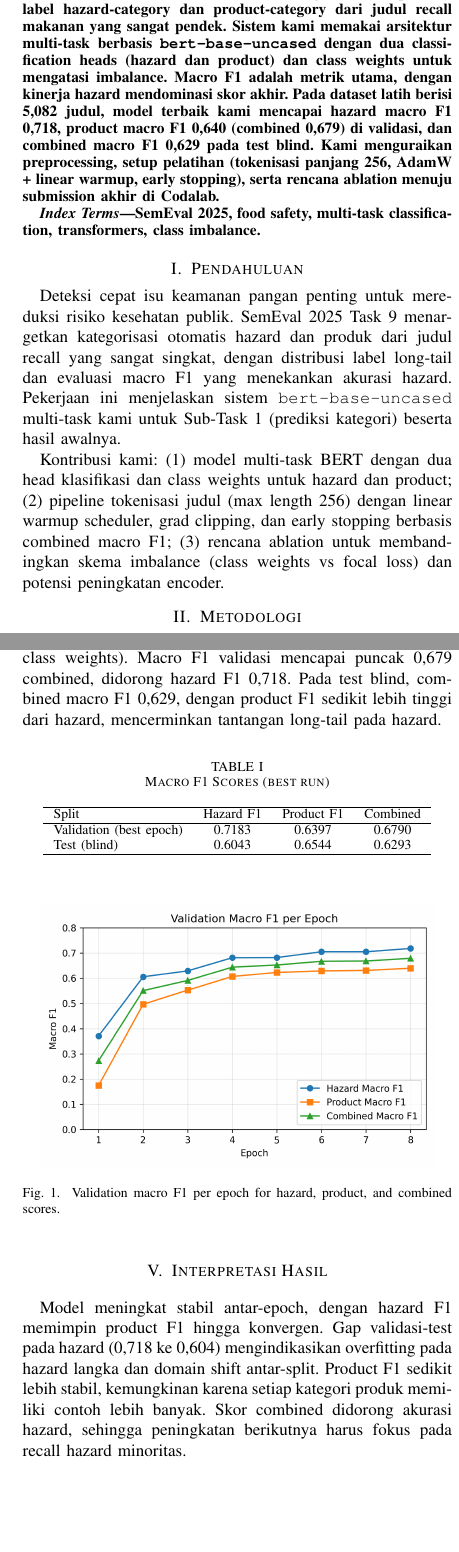
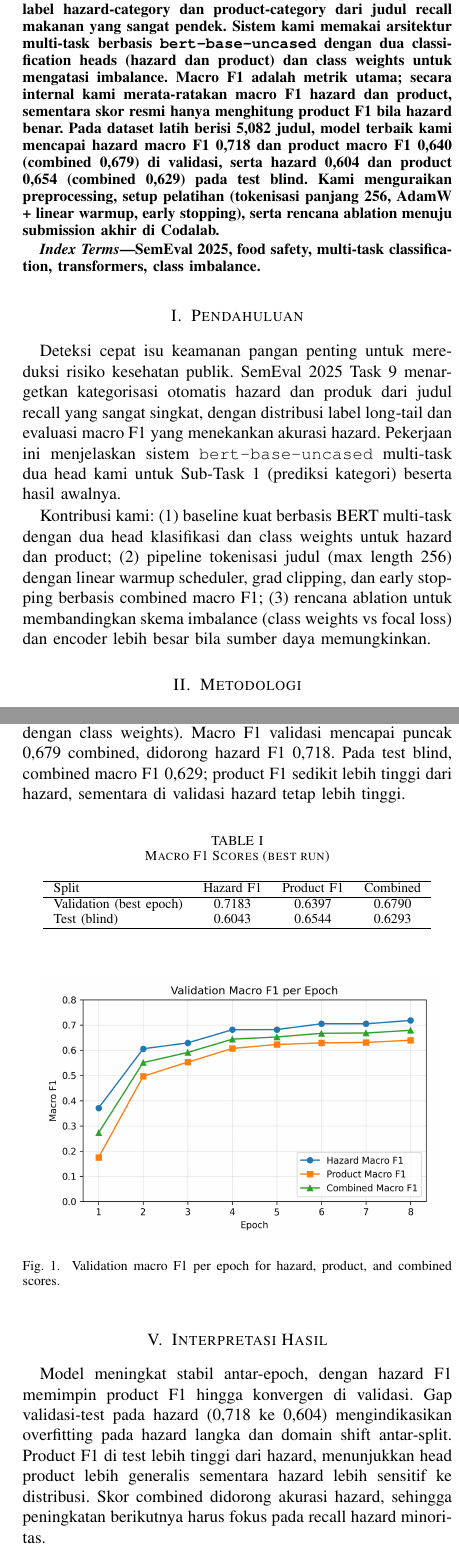
Before and after one commit to SjdnDzikran/food-hazard-detection, a LaTeX paper (food-hazard-report.tex): two parts of the columns of pages 1 and 2 of 2, joined at a grey line, cut so that both start at the same text, the shorter picture padded with empty space. Compiled offline with pdfLaTeX; a missing font is replaced by an installed copy or a similar font; a LaTeX package or settings file that is missing is left out.

Commit message:
update food hazard detection report title and refine abstract for clarity

```diff
--- a/food-hazard-report.tex
+++ b/food-hazard-report.tex
@@ -21,7 +21,7 @@ Email: \{gafna, dzikran, khairul.hasbi, rifky.setiawan\}@mail.ugm.ac.id}
 \maketitle
 
 \begin{abstract}
-Kami berpartisipasi dalam SemEval 2025 Task 9 (Food Hazard Detection), Sub-Task 1, yang menuntut prediksi label hazard-category dan product-category dari judul recall makanan yang sangat pendek. Sistem kami memakai arsitektur multi-task berbasis \texttt{bert-base-uncased} dengan dua classification heads (hazard dan product) dan class weights untuk mengatasi imbalance. Macro F1 adalah metrik utama, dengan kinerja hazard mendominasi skor akhir. Pada dataset latih berisi 5{,}082 judul, model terbaik kami mencapai hazard macro F1 0{,}718, product macro F1 0{,}640 (combined 0{,}679) di validasi, dan combined macro F1 0{,}629 pada test blind. Kami menguraikan preprocessing, setup pelatihan (tokenisasi panjang 256, AdamW + linear warmup, early stopping), serta rencana ablation menuju submission akhir di Codalab.
+Kami berpartisipasi dalam SemEval 2025 Task 9 (Food Hazard Detection), Sub-Task 1, yang menuntut prediksi label hazard-category dan product-category dari judul recall makanan yang sangat pendek. Sistem kami memakai arsitektur multi-task berbasis \texttt{bert-base-uncased} dengan dua classification heads (hazard dan product) dan class weights untuk mengatasi imbalance. Macro F1 adalah metrik utama; secara internal kami merata-ratakan macro F1 hazard dan product, sementara skor resmi hanya menghitung product F1 bila hazard benar. Pada dataset latih berisi 5{,}082 judul, model terbaik kami mencapai hazard macro F1 0{,}718 dan product macro F1 0{,}640 (combined 0{,}679) di validasi, serta hazard 0{,}604 dan product 0{,}654 (combined 0{,}629) pada test blind. Kami menguraikan preprocessing, setup pelatihan (tokenisasi panjang 256, AdamW + linear warmup, early stopping), serta rencana ablation menuju submission akhir di Codalab.
 \end{abstract}
 
 \begin{IEEEkeywords}
@@ -29,9 +29,9 @@ SemEval 2025, food safety, multi-task classification, transformers, class imbala
 \end{IEEEkeywords}
 
 \section{Pendahuluan}
-Deteksi cepat isu keamanan pangan penting untuk mereduksi risiko kesehatan publik. SemEval 2025 Task 9 menargetkan kategorisasi otomatis hazard dan produk dari judul recall yang sangat singkat, dengan distribusi label long-tail dan evaluasi macro F1 yang menekankan akurasi hazard. Pekerjaan ini menjelaskan sistem \texttt{bert-base-uncased} multi-task kami untuk Sub-Task 1 (prediksi kategori) beserta hasil awalnya.
+Deteksi cepat isu keamanan pangan penting untuk mereduksi risiko kesehatan publik. SemEval 2025 Task 9 menargetkan kategorisasi otomatis hazard dan produk dari judul recall yang sangat singkat, dengan distribusi label long-tail dan evaluasi macro F1 yang menekankan akurasi hazard. Pekerjaan ini menjelaskan sistem \texttt{bert-base-uncased} multi-task dua head kami untuk Sub-Task 1 (prediksi kategori) beserta hasil awalnya.
 
-Kontribusi kami: (1) model multi-task BERT dengan dua head klasifikasi dan class weights untuk hazard dan product; (2) pipeline tokenisasi judul (max length 256) dengan linear warmup scheduler, grad clipping, dan early stopping berbasis combined macro F1; (3) rencana ablation untuk membandingkan skema imbalance (class weights vs focal loss) dan potensi peningkatan encoder.
+Kontribusi kami: (1) baseline kuat berbasis BERT multi-task dengan dua head klasifikasi dan class weights untuk hazard dan product; (2) pipeline tokenisasi judul (max length 256) dengan linear warmup scheduler, grad clipping, dan early stopping berbasis combined macro F1; (3) rencana ablation untuk membandingkan skema imbalance (class weights vs focal loss) dan encoder lebih besar bila sumber daya memungkinkan.
 
 \section{Metodologi}
 \subsection{Tinjauan Pustaka}
@@ -43,13 +43,13 @@ Input berupa judul recall makanan berbahasa Inggris dengan metadata (year, month
 Kami memakai train set (5{,}082 sampel) dan validation set (565 sampel); test terdiri dari 997 sampel. Judul sangat singkat (rata-rata $\sim$88 karakter) dan distribusi label sangat imbalanced, terutama pada hazard minoritas (mis. kontaminan kimia tertentu). Label dienkode dengan \texttt{LabelEncoder} untuk hazard dan product; class weights dihitung dari distribusi train.
 
 \subsection{Gambaran Model}
-Kami menggunakan \texttt{bert-base-uncased} dengan arsitektur multi-task dua head: hazard head dan product head (linear 768$\rightarrow$kelas) di atas pooled output BERT. Dropout 0{,}2 diterapkan sebelum kedua head. Tidak ada engineered features atau fusion jalur kedua pada versi ini.
+Kami menggunakan \texttt{bert-base-uncased} dengan arsitektur multi-task dua head: hazard head dan product head (linear 768$\rightarrow$kelas) di atas pooled output BERT. Dropout 0{,}2 diterapkan sebelum kedua head. Tidak ada engineered features atau fusion jalur kedua pada versi ini; fokus pada fine-tuning teks dengan penanganan imbalance.
 
 \subsection{Pra-pemrosesan}
 Judul ditokenisasi dengan \texttt{BertTokenizer} (\texttt{bert-base-uncased}), max length 256, padding ke max length, dan truncation. Token type ids dipertahankan (BERT-style). Tidak ada fitur tambahan dari metadata pada eksperimen ini.
 
 \subsection{Pengaturan Pelatihan}
-Kami fine-tune selama hingga 8 epoch dengan AdamW (LR $2\text{e-}5$, weight decay 0{,}01), batch size 16. Linear warmup scheduler menggunakan 10\% langkah untuk warmup. Loss adalah penjumlahan dua \texttt{CrossEntropyLoss} berpenimbang kelas (hazard dan product). Gradients di-clip pada 1{,}0. Early stopping memakai patience 2 berdasarkan combined macro F1 validasi.
+Kami fine-tune selama hingga 8 epoch dengan AdamW (LR $2\text{e-}5$, weight decay 0{,}01), batch size 16. Linear warmup scheduler menggunakan 10\% langkah untuk warmup. Loss adalah penjumlahan dua \texttt{CrossEntropyLoss} berpenimbang kelas (hazard dan product). Gradients di-clip pada 1{,}0. Early stopping memakai patience 2 berdasarkan combined macro F1 validasi (rata-rata sederhana hazard dan product).
 
 \subsection{Baseline dan Variasi}
 \begin{itemize}
@@ -65,7 +65,7 @@ Kami memakai train (5{,}082) dan validation (565) yang disediakan. Tidak ada tes
 Metrik utama: macro F1 rata-rata hazard dan product, dengan hazard mendominasi karena protokol scoring. Kami juga melaporkan F1 per kelas untuk memeriksa hazard minoritas.
 
 \section{Hasil}
-Table~\ref{tab:results} merangkum run terbaik saat ini (dual-path dengan class weights). Macro F1 validasi mencapai puncak 0{,}679 combined, didorong hazard F1 0{,}718. Pada test blind, combined macro F1 0{,}629, dengan product F1 sedikit lebih tinggi dari hazard, mencerminkan tantangan long-tail pada hazard.
+Table~\ref{tab:results} merangkum run terbaik saat ini (BERT multi-task dengan class weights). Macro F1 validasi mencapai puncak 0{,}679 combined, didorong hazard F1 0{,}718. Pada test blind, combined macro F1 0{,}629; product F1 sedikit lebih tinggi dari hazard, sementara di validasi hazard tetap lebih tinggi.
 
 \begin{table}[htbp]
 \caption{Macro F1 Scores (best run)}
@@ -89,7 +89,7 @@ Test (blind) & 0.6043 & 0.6544 & 0.6293 \\
 \end{figure}
 
 \section{Interpretasi Hasil}
-Model meningkat stabil antar-epoch, dengan hazard F1 memimpin product F1 hingga konvergen. Gap validasi-test pada hazard (0{,}718 ke 0{,}604) mengindikasikan overfitting pada hazard langka dan domain shift antar-split. Product F1 sedikit lebih stabil, kemungkinan karena setiap kategori produk memiliki contoh lebih banyak. Skor combined didorong akurasi hazard, sehingga peningkatan berikutnya harus fokus pada recall hazard minoritas.
+Model meningkat stabil antar-epoch, dengan hazard F1 memimpin product F1 hingga konvergen di validasi. Gap validasi-test pada hazard (0{,}718 ke 0{,}604) mengindikasikan overfitting pada hazard langka dan domain shift antar-split. Product F1 di test lebih tinggi dari hazard, menunjukkan head product lebih generalis sementara hazard lebih sensitif ke distribusi. Skor combined didorong akurasi hazard, sehingga peningkatan berikutnya harus fokus pada recall hazard minoritas.
 
 \subsection{Error Analysis}
 Error awal mengelompok pada hazard minoritas; confusion matrix menunjukkan biological dan chemical menyerap kelas-kelas langka, menandakan perlunya penanganan imbalance yang lebih kuat (mis. focal loss atau oversampling). Kami akan memurnikan lexical cues dan menambah prior berbasis country, serta meninjau distribusi attention pada judul yang salah klasifikasi.
@@ -98,7 +98,7 @@ Error awal mengelompok pada hazard minoritas; confusion matrix menunjukkan biolo
 Engineered features diharapkan membantu recall hazard langka dengan menyuntikkan cues yang tidak selalu muncul di judul pendek. Risiko potensial mencakup overfitting pada lexicon dan manfaat terbatas bila cues jarang. Jika fusion tidak stabil, kami akan beralih ke text encoder lebih kuat (mis. \texttt{roberta-large}) sesuai batas sumber daya.
 
 \section{Kesimpulan dan Pekerjaan Lanjutan}
-Kami memaparkan sistem Transformer dual-path untuk SemEval 2025 Task 9 Sub-Task 1. Langkah berikutnya: menyelesaikan pelatihan, memperbarui Table~\ref{tab:results}, menjalankan ablation, dan mengirim prediksi ke Codalab. Pekerjaan lanjutan mencakup pemanfaatan data tak berlabel untuk domain-adaptive pretraining serta memanfaatkan supervisi hazard/product vector dari Sub-Task 2 sebagai auxiliary training.
+Kami memaparkan sistem Transformer multi-task BERT untuk SemEval 2025 Task 9 Sub-Task 1. Langkah berikutnya: menyelesaikan pelatihan, memperbarui Table~\ref{tab:results}, menjalankan ablation, dan mengirim prediksi ke Codalab. Pekerjaan lanjutan mencakup pemanfaatan data tak berlabel untuk domain-adaptive pretraining serta memanfaatkan supervisi hazard/product vector dari Sub-Task 2 sebagai auxiliary training.
 
 \section*{Acknowledgment}
 Kami berterima kasih kepada pengajar mata kuliah atas panduan, serta penyelenggara SemEval atas data dan baseline code.
```
Also changed, not shown: food-hazard-report.tex (2 more changed lines).
